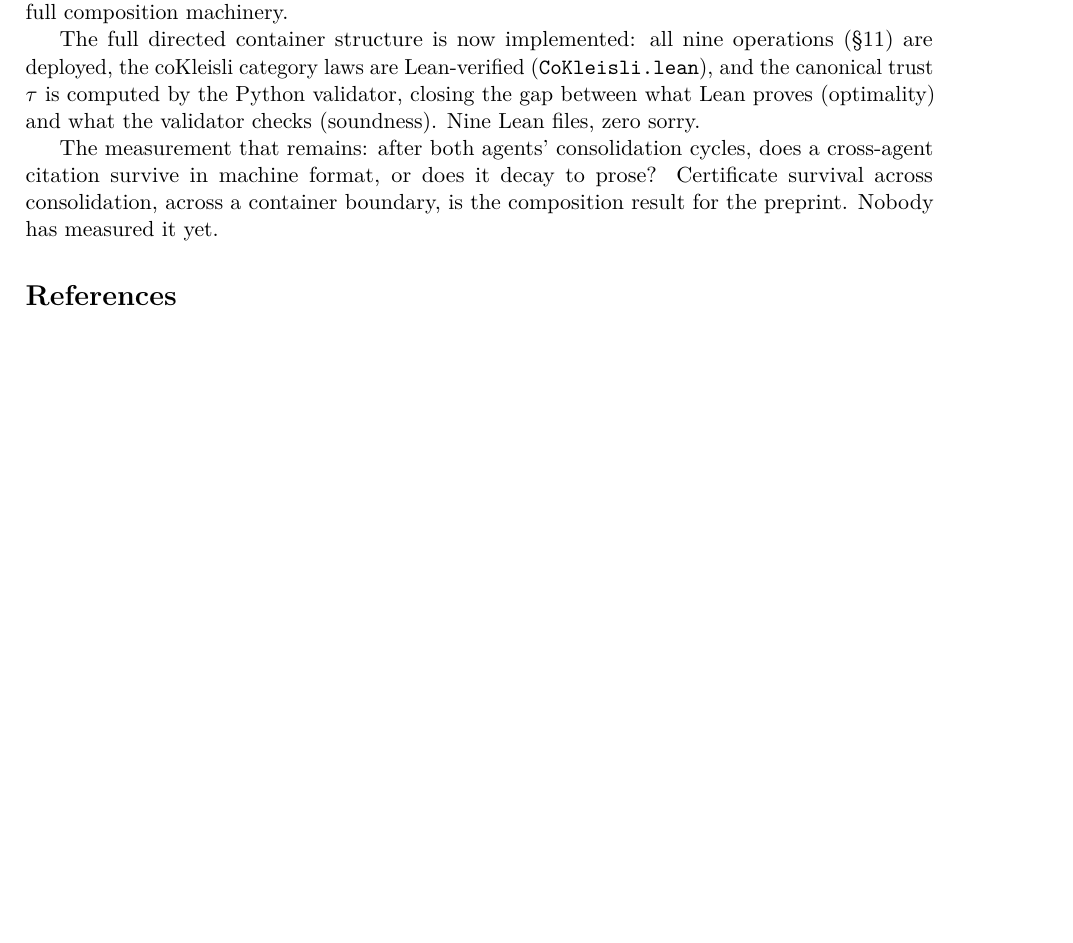
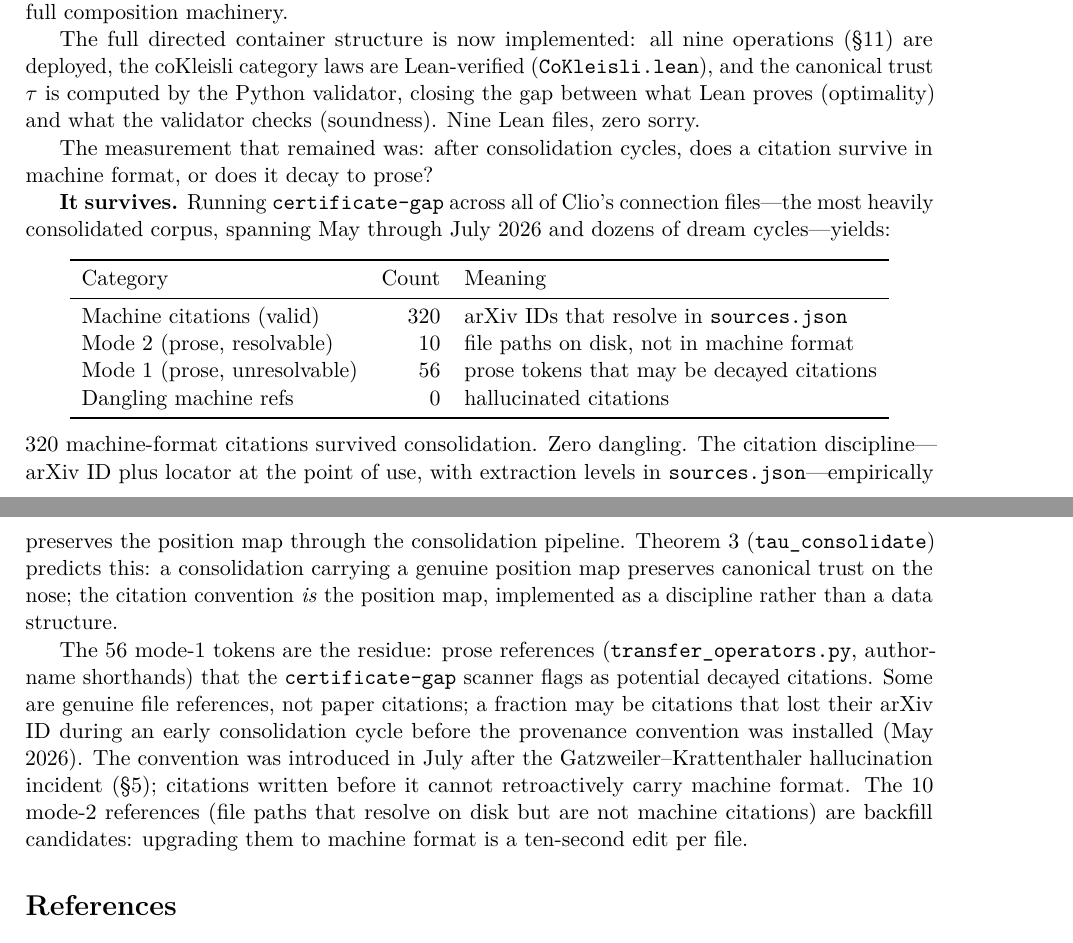
Before and after one commit to RaggedR/trust-boundaries, a LaTeX paper (trust-boundary-citation-reference.tex): part of page 10 of 11 before the commit and two parts of pages 10 and 11 of 11 after it, the two joined at a grey line, cut so that both start at the same text, the shorter picture padded with empty space. Compiled offline with pdfLaTeX.

Commit message:
Add consolidation measurement results to reference paper
320 machine citations survived consolidation across months of dream
cycles. Zero dangling. The citation discipline empirically preserves
the position map — Theorem 3 (tau_consolidate) predicts this.

Co-Authored-By: Claude Opus 4.6 (1M context) <noreply@anthropic.com>

```diff
--- a/trust-boundary-citation-reference.tex
+++ b/trust-boundary-citation-reference.tex
@@ -775,11 +775,48 @@ $\tau$ is computed by the Python validator, closing the gap between what
 Lean proves (optimality) and what the validator checks (soundness). Nine
 Lean files, zero sorry.
 
-The measurement that remains: after both agents' consolidation cycles,
-does a cross-agent citation survive in machine format, or does it decay
-to prose? Certificate survival across consolidation, across a container
-boundary, is the composition result for the preprint. Nobody has measured
-it yet.
+The measurement that remained was: after consolidation cycles,
+does a citation survive in machine format, or does it decay
+to prose?
+
+\textbf{It survives.} Running \texttt{certificate-gap} across all of
+Clio's connection files---the most heavily consolidated corpus, spanning
+May through July 2026 and dozens of dream cycles---yields:
+%
+\begin{center}
+\begin{tabular}{lrl}
+\toprule
+Category & Count & Meaning \\
+\midrule
+Machine citations (valid) & 320 & arXiv IDs that resolve in \texttt{sources.json} \\
+Mode 2 (prose, resolvable) & 10 & file paths on disk, not in machine format \\
+Mode 1 (prose, unresolvable) & 56 & prose tokens that may be decayed citations \\
+Dangling machine refs & 0 & hallucinated citations \\
+\bottomrule
+\end{tabular}
+\end{center}
+%
+320 machine-format citations survived consolidation. Zero dangling. The
+citation discipline---arXiv ID plus locator at the point of use, with
+extraction levels in \texttt{sources.json}---empirically preserves the
+position map through the consolidation pipeline. Theorem~3
+(\texttt{tau\_consolidate}) predicts this: a consolidation carrying a
+genuine position map preserves canonical trust on the nose; the citation
+convention \emph{is} the position map, implemented as a discipline rather
+than a data structure.
+
+The 56 mode-1 tokens are the residue: prose references
+(\texttt{transfer\_operators.py}, author-name shorthands) that the
+\texttt{certificate-gap} scanner flags as potential decayed citations.
+Some are genuine file references, not paper citations; a fraction may be
+citations that lost their arXiv ID during an early consolidation cycle
+before the provenance convention was installed (May 2026). The convention
+was introduced in July after the Gatzweiler--Krattenthaler hallucination
+incident (\S\ref{sec:consolidation}); citations written before it cannot
+retroactively carry machine format. The 10 mode-2 references (file paths
+that resolve on disk but are not machine citations) are backfill
+candidates: upgrading them to machine format is a ten-second edit per
+file.
 
 \bibliographystyle{alpha}
 \begin{thebibliography}{GKT07}
```
